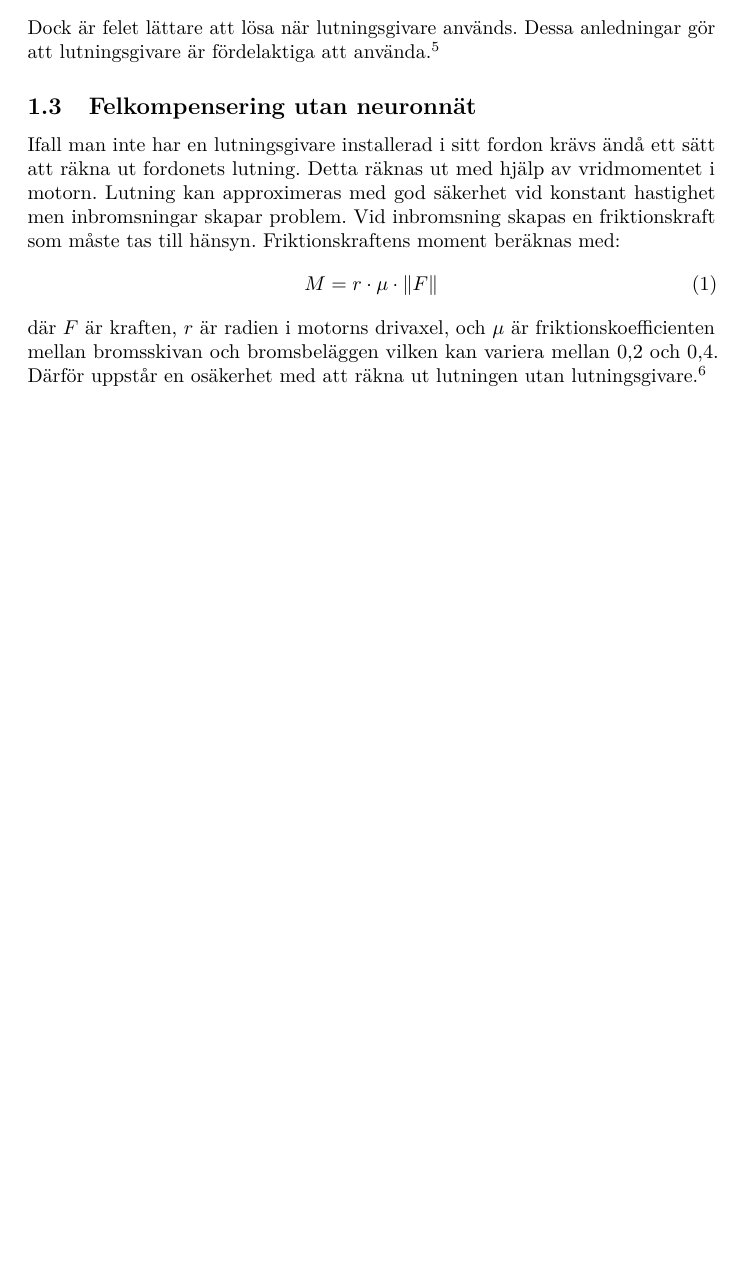
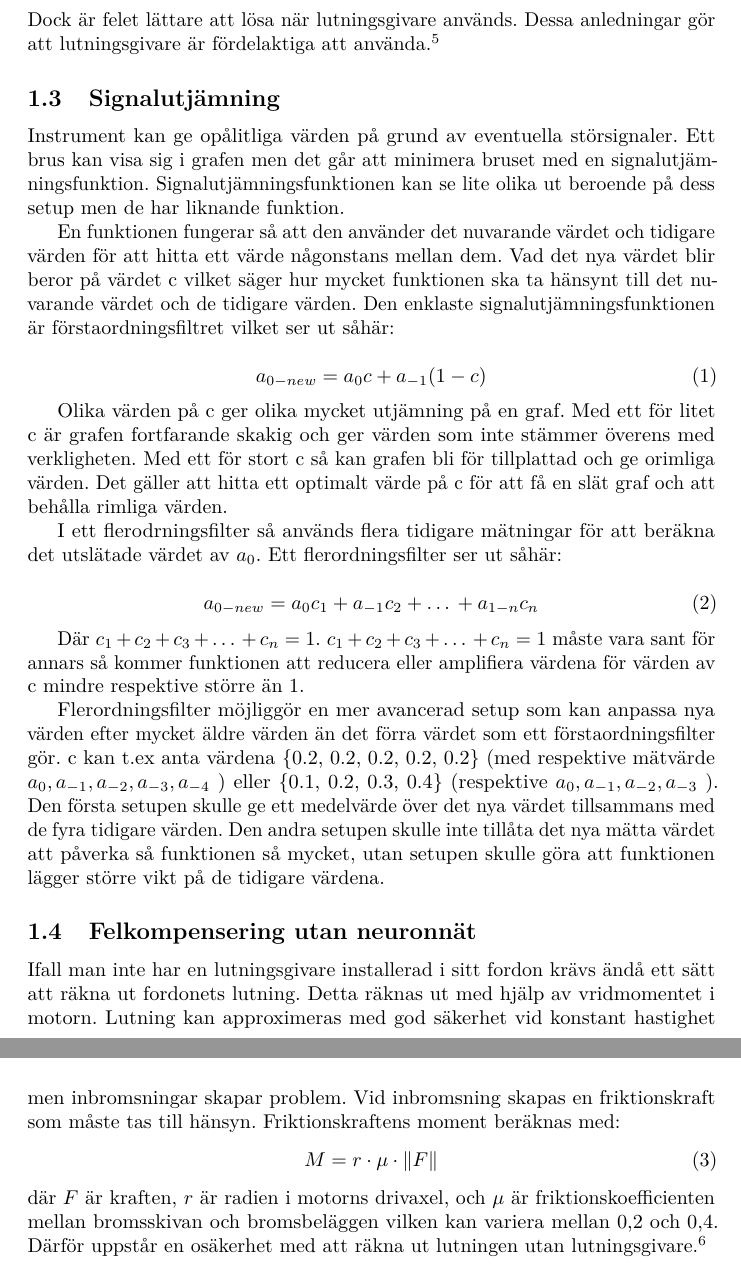
Before and after one commit to W-johansson/Gymnasiearbete, a LaTeX document (projektplan.tex, which reads inledning.tex): part of page 3 of 9 before the commit and two parts of pages 3 and 4 of 10 after it, the two joined at a grey line, cut so that both start at the same text, the shorter picture padded with empty space. Compiled offline with pdfLaTeX.

Commit message:
La till teori om signalutjämning
Glöm inte att skriva om signalutjämning i metoden

```diff
--- a/inledning.tex
+++ b/inledning.tex
@@ -60,6 +61,53 @@ Detta fel uppstår både vid lutningsapproximation med lutningsgivare likväl so
 Dock är felet lättare att lösa när lutningsgivare används.
 Dessa anledningar gör att lutningsgivare är fördelaktiga att använda.
 \autocite{lauri17}
+
+\subsection{Signalutjämning}
+Instrument kan ge opålitliga värden på grund av eventuella störsignaler.
+Ett brus kan visa sig i grafen men det går att minimera bruset med en signalutjämningsfunktion.
+Signalutjämningsfunktionen kan se lite olika ut beroende på dess setup men de har liknande funktion.
+
+En funktionen fungerar så att den använder det nuvarande värdet och
+tidigare värden för att hitta ett värde någonstans mellan dem. Vad det
+nya värdet blir beror på värdet c vilket säger hur mycket funktionen ska
+ta hänsynt till det nuvarande värdet och de tidigare värden. Den enklaste
+signalutjämningsfunktionen är förstaordningsfiltret vilket ser ut såhär:
+
+\begin{equation}
+	a_{0-new} = a_{0}c + a_{-1}(1 - c)
+\end{equation}
+
+Olika värden på c ger olika mycket utjämning på en graf. Med ett för litet c är
+grafen fortfarande skakig och ger värden som inte stämmer överens med
+verkligheten. Med ett för stort c så kan grafen bli för tillplattad och ge
+orimliga värden. Det gäller att hitta ett optimalt värde på c för att få
+en slät graf och att behålla rimliga värden.
+
+I ett flerodrningsfilter så används flera tidigare mätningar för att
+beräkna det utslätade värdet av $a_{0}$. Ett flerordningsfilter ser ut såhär:
+
+\begin{equation}
+	a_{0-new} = a_{0}c_{1} + a_{-1}c_{2} + … + a_{1-n}c_{n}
+\end{equation}
+
+Där $c_1 + c_2 +c_3 + … + c_n = 1$.
+ $ c_1 + c_2 +c_3 + … + c_n = 1$
+ måste vara sant för annars så kommer
+funktionen att reducera eller amplifiera värdena för värden
+av c mindre respektive större än 1.
+
+Flerordningsfilter möjliggör en mer avancerad setup som kan anpassa
+nya värden efter mycket äldre värden än det förra värdet som ett
+förstaordningsfilter gör.
+c kan t.ex anta värdena \{0.2, 0.2, 0.2, 0.2, 0.2\} (med respektive mätvärde
+$a_0, a_{-1}, a_{-2}, a_{-3}, a_{-4}$
+ ) eller \{0.1, 0.2, 0.3, 0.4\}
+ (respektive $ a_0, a_{-1}, a_{-2}, a_{-3} $ ).
+Den första setupen skulle ge ett medelvärde över det nya värdet
+tillsammans med de fyra tidigare värden. Den andra setupen skulle
+ inte tillåta det nya mätta värdet att påverka så funktionen
+så mycket, utan setupen skulle göra att funktionen lägger större
+ vikt på de tidigare värdena.
 
 \subsection{Felkompensering utan neuronnät}
 % Räkna ut lutning med hjälp av moment
```
Also changed, not shown: inledning.tex (1 more changed lines).
